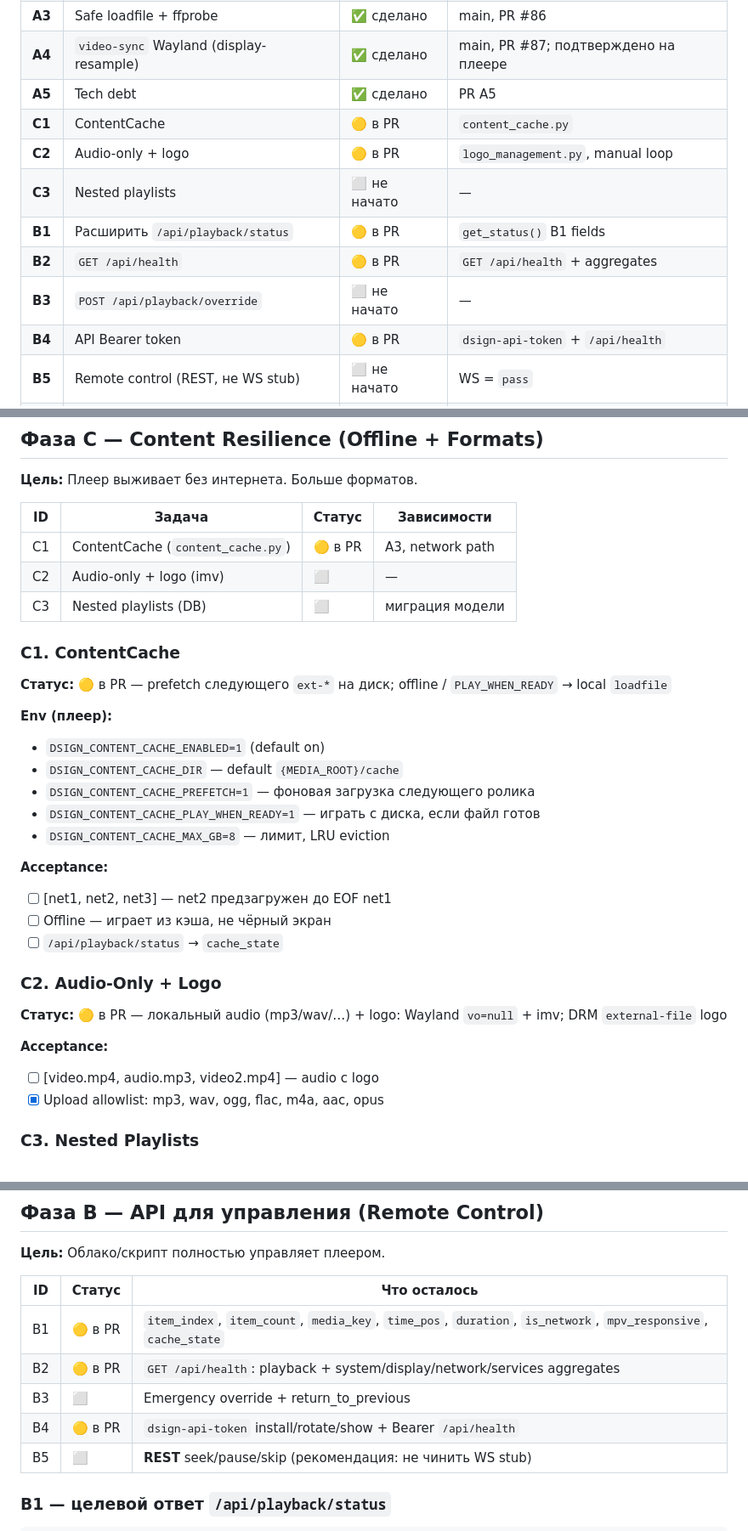
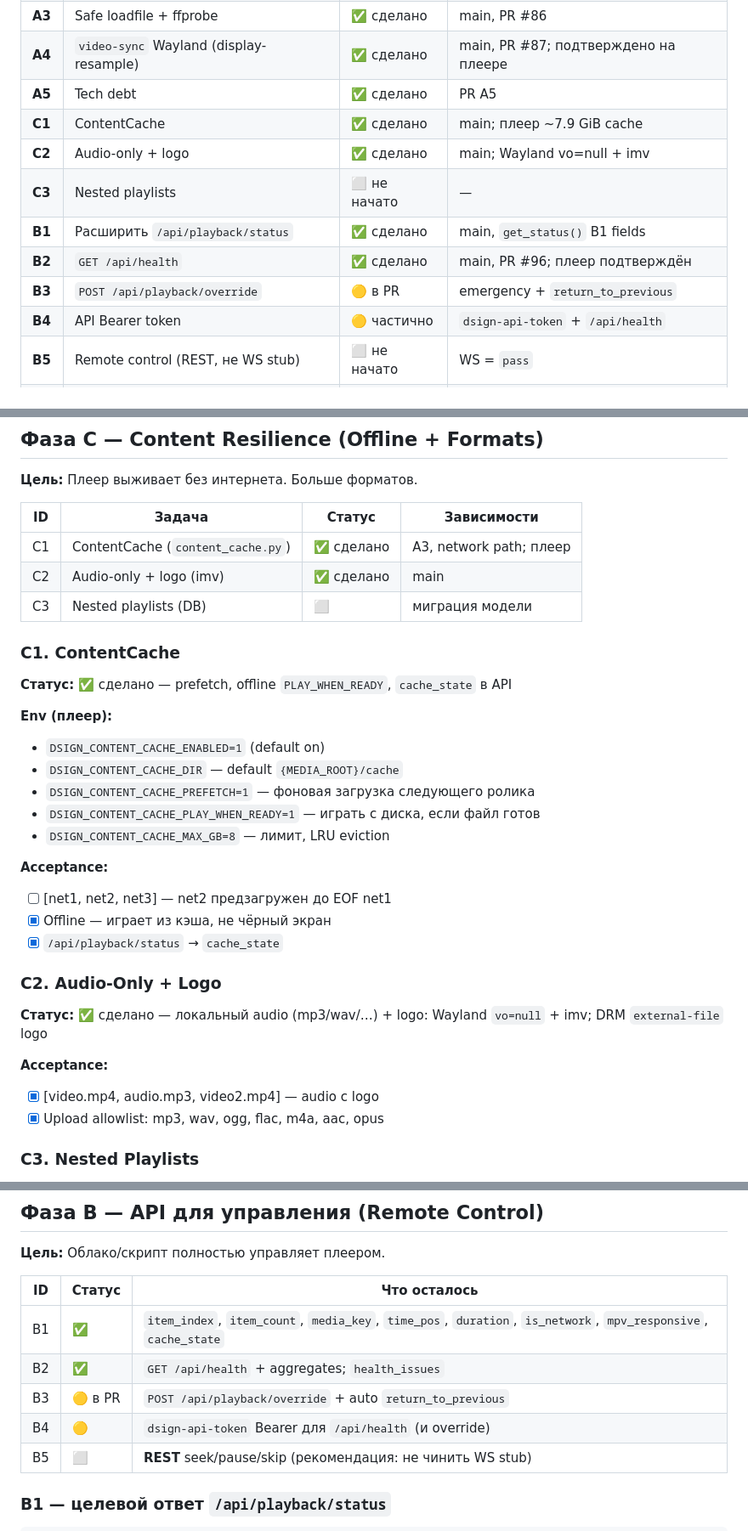
Before and after one commit to kirpodolak/dsign, a Markdown page: docs/dsign_4phase_checklist.md, 3 parts joined by grey strips. Shown at 85% size. Rendered like a GitHub page.

```diff
--- a/docs/dsign_4phase_checklist.md
+++ b/docs/dsign_4phase_checklist.md
@@ -20,13 +20,13 @@
 | **A3** | Safe loadfile + ffprobe | ✅ сделано | main, PR #86 |
 | **A4** | `video-sync` Wayland (display-resample) | ✅ сделано | main, PR #87; подтверждено на плеере |
 | **A5** | Tech debt | ✅ сделано | PR A5 |
-| **C1** | ContentCache | 🟡 в PR | `content_cache.py` |
-| **C2** | Audio-only + logo | 🟡 в PR | `logo_management.py`, manual loop |
+| **C1** | ContentCache | ✅ сделано | main; плеер ~7.9 GiB cache |
+| **C2** | Audio-only + logo | ✅ сделано | main; Wayland vo=null + imv |
 | **C3** | Nested playlists | ⬜ не начато | — |
-| **B1** | Расширить `/api/playback/status` | 🟡 в PR | `get_status()` B1 fields |
-| **B2** | `GET /api/health` | 🟡 в PR | `GET /api/health` + aggregates |
-| **B3** | `POST /api/playback/override` | ⬜ не начато | — |
-| **B4** | API Bearer token | 🟡 в PR | `dsign-api-token` + `/api/health` |
+| **B1** | Расширить `/api/playback/status` | ✅ сделано | main, `get_status()` B1 fields |
+| **B2** | `GET /api/health` | ✅ сделано | main, PR #96; плеер подтверждён |
+| **B3** | `POST /api/playback/override` | 🟡 в PR | emergency + `return_to_previous` |
+| **B4** | API Bearer token | 🟡 частично | `dsign-api-token` + `/api/health` |
 | **B5** | Remote control (REST, не WS stub) | ⬜ не начато | WS = `pass` |
 | **D1** | `dsign-update` OTA | ⬜ не начато | зависит от **D0** |
 | **D2** | Local schedule (SQLite) | ⬜ не начато | после B3 |
@@ -231,13 +231,13 @@ mixed / network / images → _manual_slideshow_loop() (как сейчас)
 
 | ID | Задача | Статус | Зависимости |
 |----|--------|--------|-------------|
-| C1 | ContentCache (`content_cache.py`) | 🟡 в PR | A3, network path |
-| C2 | Audio-only + logo (imv) | ⬜ | — |
+| C1 | ContentCache (`content_cache.py`) | ✅ сделано | A3, network path; плеер |
+| C2 | Audio-only + logo (imv) | ✅ сделано | main |
 | C3 | Nested playlists (DB) | ⬜ | миграция модели |
 
 ### C1. ContentCache
 
-**Статус:** 🟡 в PR — prefetch следующего `ext-*` на диск; offline / `PLAY_WHEN_READY` → local `loadfile`
+**Статус:** ✅ сделано — prefetch, offline `PLAY_WHEN_READY`, `cache_state` в API
 
 **Env (плеер):**
 - `DSIGN_CONTENT_CACHE_ENABLED=1` (default on)
@@ -248,15 +248,15 @@ mixed / network / images → _manual_slideshow_loop() (как сейчас)
 
 **Acceptance:**
 - [ ] [net1, net2, net3] — net2 предзагружен до EOF net1
-- [ ] Offline — играет из кэша, не чёрный экран
-- [ ] `/api/playback/status` → `cache_state`
+- [x] Offline — играет из кэша, не чёрный экран
+- [x] `/api/playback/status` → `cache_state`
 
 ### C2. Audio-Only + Logo
 
-**Статус:** 🟡 в PR — локальный audio (mp3/wav/…) + logo: Wayland `vo=null` + imv; DRM `external-file` logo
+**Статус:** ✅ сделано — локальный audio (mp3/wav/…) + logo: Wayland `vo=null` + imv; DRM `external-file` logo
 
 **Acceptance:**
-- [ ] [video.mp4, audio.mp3, video2.mp4] — audio с logo
+- [x] [video.mp4, audio.mp3, video2.mp4] — audio с logo
 - [x] Upload allowlist: mp3, wav, ogg, flac, m4a, aac, opus
 
 ### C3. Nested Playlists
@@ -272,10 +272,10 @@ mixed / network / images → _manual_slideshow_loop() (как сейчас)
 
 | ID | Статус | Что осталось |
 |----|--------|--------------|
-| B1 | 🟡 в PR | `item_index`, `item_count`, `media_key`, `time_pos`, `duration`, `is_network`, `mpv_responsive`, `cache_state` |
-| B2 | 🟡 в PR | `GET /api/health`: playback + system/display/network/services aggregates |
-| B3 | ⬜ | Emergency override + return_to_previous |
-| B4 | 🟡 в PR | `dsign-api-token` install/rotate/show + Bearer `/api/health` |
+| B1 | ✅ | `item_index`, `item_count`, `media_key`, `time_pos`, `duration`, `is_network`, `mpv_responsive`, `cache_state` |
+| B2 | ✅ | `GET /api/health` + aggregates; `health_issues` |
+| B3 | 🟡 в PR | `POST /api/playback/override` + auto `return_to_previous` |
+| B4 | 🟡 | `dsign-api-token` Bearer для `/api/health` (и override) |
 | B5 | ⬜ | **REST** seek/pause/skip (рекомендация: не чинить WS stub) |
 
 ### B1 — целевой ответ `/api/playback/status`
```
Also changed, not shown: other parts of docs/dsign_4phase_checklist.md (+14 -0 lines).
